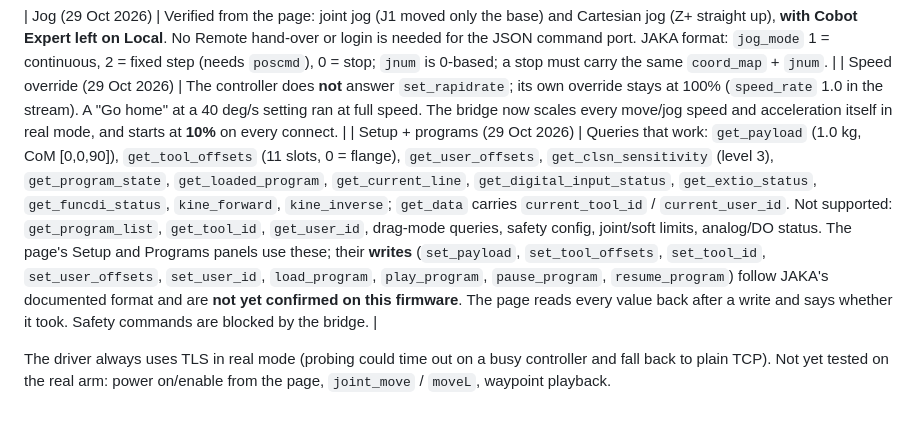
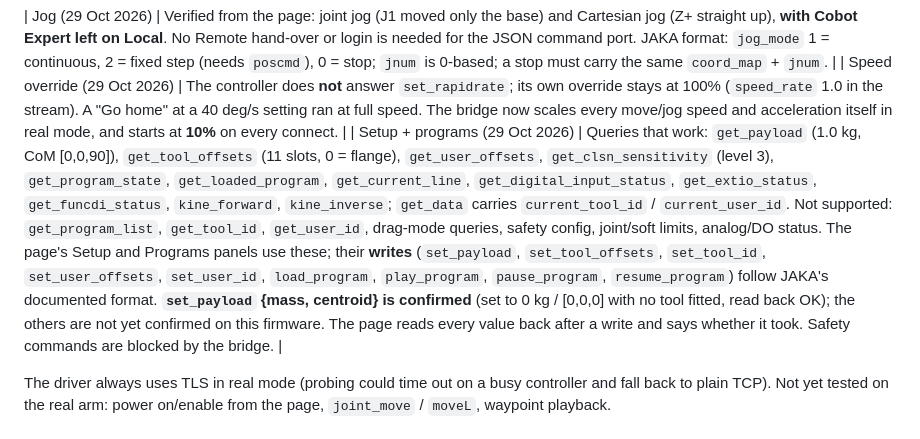
Before and after one commit to Efem-code/lexium-cobot, a Markdown page: docs/REAL_HARDWARE.md, the part around the change. Drawn GitHub-style.

Commit message:
Docs: set_payload confirmed on the real cobot
Co-Authored-By: Claude Opus 5.5 <noreply@anthropic.com>

```diff
--- a/docs/REAL_HARDWARE.md
+++ b/docs/REAL_HARDWARE.md
@@ -18,7 +18,7 @@ Tested over the controller's Wi-Fi, read-only. Stages 0–1 are done, and part o
 
 | Jog (29 Oct 2026) | Verified from the page: joint jog (J1 moved only the base) and Cartesian jog (Z+ straight up), **with Cobot Expert left on Local**. No Remote hand-over or login is needed for the JSON command port. JAKA format: `jog_mode` 1 = continuous, 2 = fixed step (needs `poscmd`), 0 = stop; `jnum` is 0-based; a stop must carry the same `coord_map` + `jnum`. |
 | Speed override (29 Oct 2026) | The controller does **not** answer `set_rapidrate`; its own override stays at 100% (`speed_rate` 1.0 in the stream). A "Go home" at a 40 deg/s setting ran at full speed. The bridge now scales every move/jog speed and acceleration itself in real mode, and starts at **10%** on every connect. |
-| Setup + programs (29 Oct 2026) | Queries that work: `get_payload` (1.0 kg, CoM [0,0,90]), `get_tool_offsets` (11 slots, 0 = flange), `get_user_offsets`, `get_clsn_sensitivity` (level 3), `get_program_state`, `get_loaded_program`, `get_current_line`, `get_digital_input_status`, `get_extio_status`, `get_funcdi_status`, `kine_forward`, `kine_inverse`; `get_data` carries `current_tool_id` / `current_user_id`. Not supported: `get_program_list`, `get_tool_id`, `get_user_id`, drag-mode queries, safety config, joint/soft limits, analog/DO status. The page's Setup and Programs panels use these; their **writes** (`set_payload`, `set_tool_offsets`, `set_tool_id`, `set_user_offsets`, `set_user_id`, `load_program`, `play_program`, `pause_program`, `resume_program`) follow JAKA's documented format and are **not yet confirmed on this firmware**. The page reads every value back after a write and says whether it took. Safety commands are blocked by the bridge. |
+| Setup + programs (29 Oct 2026) | Queries that work: `get_payload` (1.0 kg, CoM [0,0,90]), `get_tool_offsets` (11 slots, 0 = flange), `get_user_offsets`, `get_clsn_sensitivity` (level 3), `get_program_state`, `get_loaded_program`, `get_current_line`, `get_digital_input_status`, `get_extio_status`, `get_funcdi_status`, `kine_forward`, `kine_inverse`; `get_data` carries `current_tool_id` / `current_user_id`. Not supported: `get_program_list`, `get_tool_id`, `get_user_id`, drag-mode queries, safety config, joint/soft limits, analog/DO status. The page's Setup and Programs panels use these; their **writes** (`set_payload`, `set_tool_offsets`, `set_tool_id`, `set_user_offsets`, `set_user_id`, `load_program`, `play_program`, `pause_program`, `resume_program`) follow JAKA's documented format. **`set_payload` {mass, centroid} is confirmed** (set to 0 kg / [0,0,0] with no tool fitted, read back OK); the others are not yet confirmed on this firmware. The page reads every value back after a write and says whether it took. Safety commands are blocked by the bridge. |
 
 The driver always uses TLS in real mode (probing could time out on a busy controller and fall back to plain TCP). Not yet tested on the real arm: power on/enable from the page, `joint_move` / `moveL`, waypoint playback.
 
```
